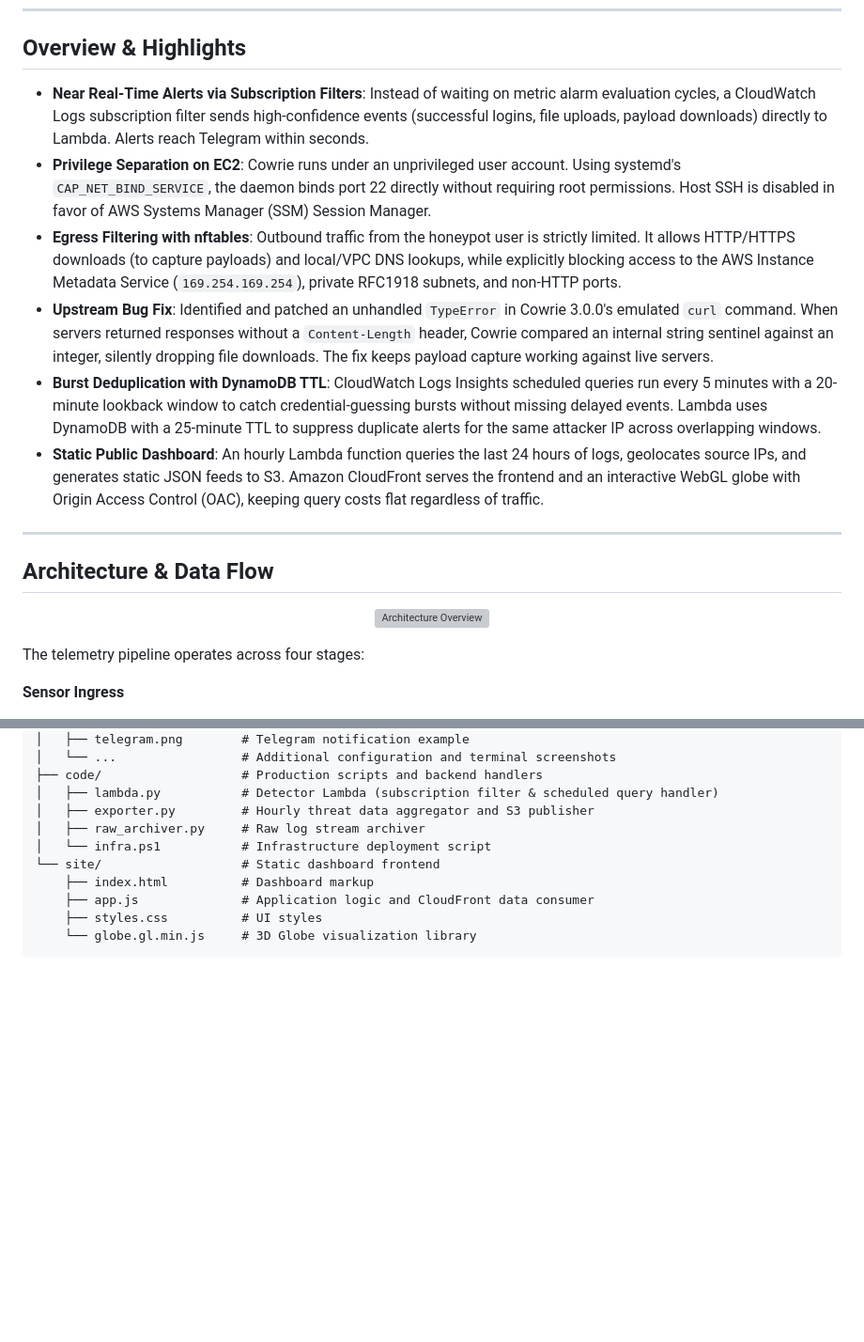
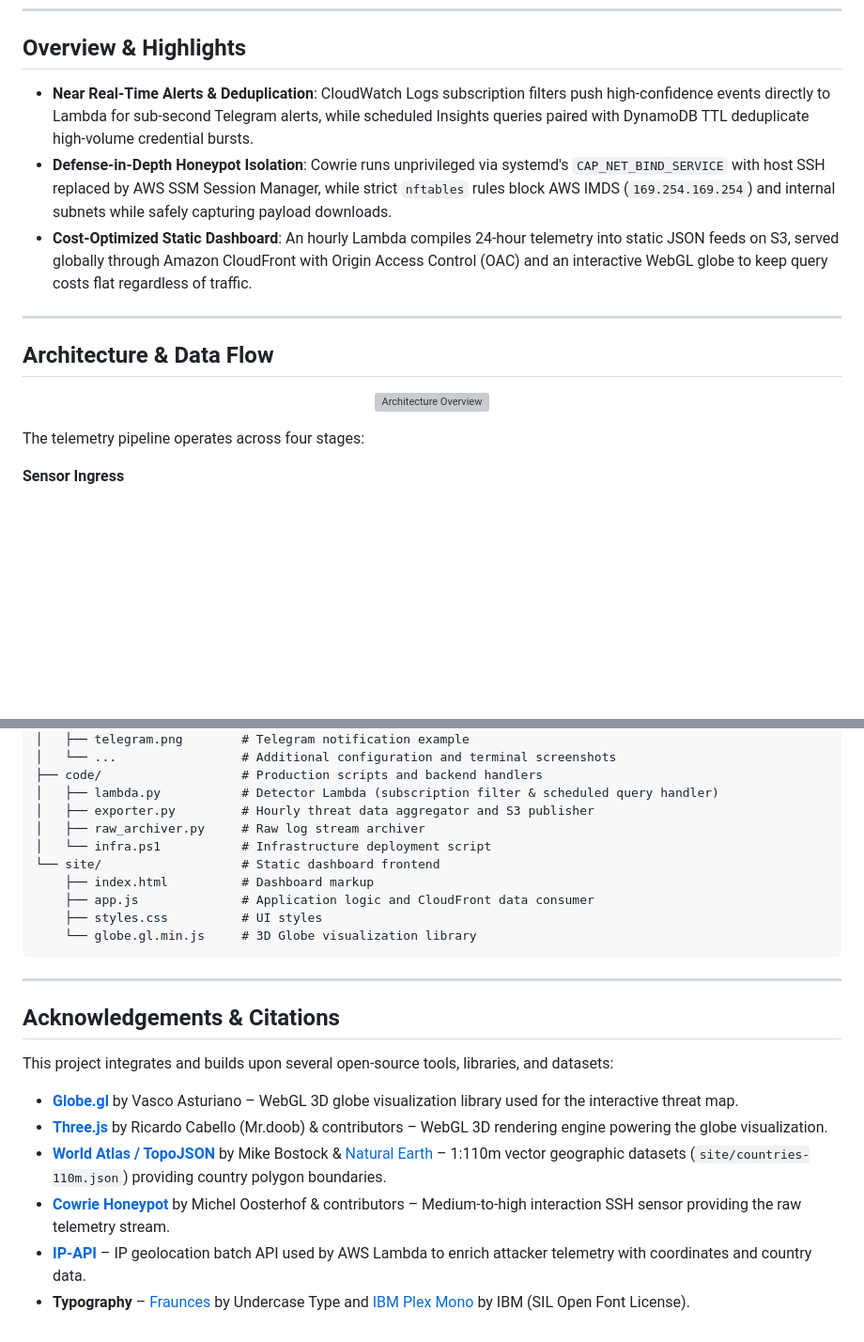
Before and after one commit to darkclode24/AWS-SIEM, a Markdown page: README.md, 2 parts joined by grey strips. Shown at 94% size. Rendered like a GitHub page; blank space fills up the shorter version; grey boxes are pictures that could not be loaded.

Commit message:
reformatting and citations

````diff
--- a/README.md
+++ b/README.md
@@ -18,21 +18,16 @@ The project runs for approximately **$14.06 USD per month** in the Jakarta regio
 
 ## Overview &amp; Highlights
 
-- **Near Real-Time Alerts via Subscription Filters**: Instead of waiting on metric alarm evaluation cycles, a CloudWatch Logs subscription filter sends high-confidence events (successful logins, file uploads, payload downloads) directly to Lambda. Alerts reach Telegram within seconds.
-- **Privilege Separation on EC2**: Cowrie runs under an unprivileged user account. Using systemd's `CAP_NET_BIND_SERVICE`, the daemon binds port 22 directly without requiring root permissions. Host SSH is disabled in favor of AWS Systems Manager (SSM) Session Manager.
-- **Egress Filtering with nftables**: Outbound traffic from the honeypot user is strictly limited. It allows HTTP/HTTPS downloads (to capture payloads) and local/VPC DNS lookups, while explicitly blocking access to the AWS Instance Metadata Service (`169.254.169.254`), private RFC1918 subnets, and non-HTTP ports.
-- **Upstream Bug Fix**: Identified and patched an unhandled `TypeError` in Cowrie 3.0.0's emulated `curl` command. When servers returned responses without a `Content-Length` header, Cowrie compared an internal string sentinel against an integer, silently dropping file downloads. The fix keeps payload capture working against live servers.
-- **Burst Deduplication with DynamoDB TTL**: CloudWatch Logs Insights scheduled queries run every 5 minutes with a 20-minute lookback window to catch credential-guessing bursts without missing delayed events. Lambda uses DynamoDB with a 25-minute TTL to suppress duplicate alerts for the same attacker IP across overlapping windows.
-- **Static Public Dashboard**: An hourly Lambda function queries the last 24 hours of logs, geolocates source IPs, and generates static JSON feeds to S3. Amazon CloudFront serves the frontend and an interactive WebGL globe with Origin Access Control (OAC), keeping query costs flat regardless of traffic.
+- **Near Real-Time Alerts & Deduplication**: CloudWatch Logs subscription filters push high-confidence events directly to Lambda for sub-second Telegram alerts, while scheduled Insights queries paired with DynamoDB TTL deduplicate high-volume credential bursts.
+- **Defense-in-Depth Honeypot Isolation**: Cowrie runs unprivileged via systemd's `CAP_NET_BIND_SERVICE` with host SSH replaced by AWS SSM Session Manager, while strict `nftables` rules block AWS IMDS (`169.254.169.254`) and internal subnets while safely capturing payload downloads.
+- **Cost-Optimized Static Dashboard**: An hourly Lambda compiles 24-hour telemetry into static JSON feeds on S3, served globally through Amazon CloudFront with Origin Access Control (OAC) and an interactive WebGL globe to keep query costs flat regardless of traffic.
 
 ---
 
 ## Architecture &amp; Data Flow
 
 <p align="center">
-
   <img src="images/arch-new.png" alt="Architecture Overview" width="85%">
-
 </p>
 
 The telemetry pipeline operates across four stages:
@@ -148,3 +139,16 @@ Detailed installation steps, configuration files, and troubleshooting notes are
     ├── styles.css          # UI styles
     └── globe.gl.min.js     # 3D Globe visualization library
 ```
+
+---
+
+## Acknowledgements & Citations
+
+This project integrates and builds upon several open-source tools, libraries, and datasets:
+
+- **[Globe.gl](https://github.com/vasturiano/globe.gl)** by Vasco Asturiano – WebGL 3D globe visualization library used for the interactive threat map.
+- **[Three.js](https://github.com/mrdoob/three.js)** by Ricardo Cabello (Mr.doob) & contributors – WebGL 3D rendering engine powering the globe visualization.
+- **[World Atlas / TopoJSON](https://github.com/topojson/world-atlas)** by Mike Bostock & [Natural Earth](https://www.naturalearthdata.com/) – 1:110m vector geographic datasets (`site/countries-110m.json`) providing country polygon boundaries.
+- **[Cowrie Honeypot](https://github.com/cowrie/cowrie)** by Michel Oosterhof & contributors – Medium-to-high interaction SSH sensor providing the raw telemetry stream.
+- **[IP-API](https://ip-api.com/)** – IP geolocation batch API used by AWS Lambda to enrich attacker telemetry with coordinates and country data.
+- **Typography** – [Fraunces](https://github.com/undercasetype/Fraunces) by Undercase Type and [IBM Plex Mono](https://github.com/IBM/plex) by IBM (SIL Open Font License).
````
Also changed, not shown: other parts of README.md (+1 -5 lines), WRITEUP.md (+14 -0 lines).
